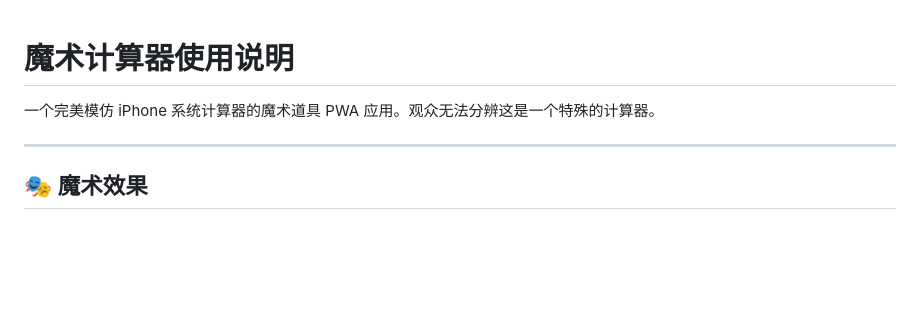
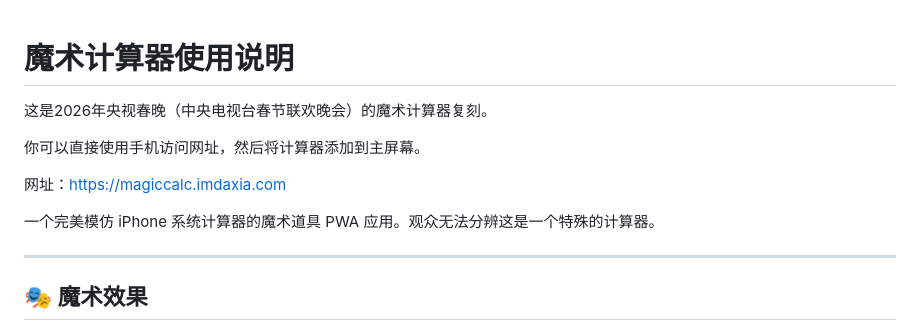
Before and after one commit to pingpm/magicCalculator, a Markdown page: README.md, the part around the change. GitHub-like rendering; blank space fills up the shorter version.

```diff
--- a/README.md
+++ b/README.md
@@ -1,6 +1,12 @@
 # 魔术计算器使用说明
+这是2026年央视春晚（中央电视台春节联欢晚会）的魔术计算器复刻。
+
+你可以直接使用手机访问网址，然后将计算器添加到主屏幕。
+
+网址：https://magiccalc.imdaxia.com
 
 一个完美模仿 iPhone 系统计算器的魔术道具 PWA 应用。观众无法分辨这是一个特殊的计算器。
+
 
 ---
 
```
